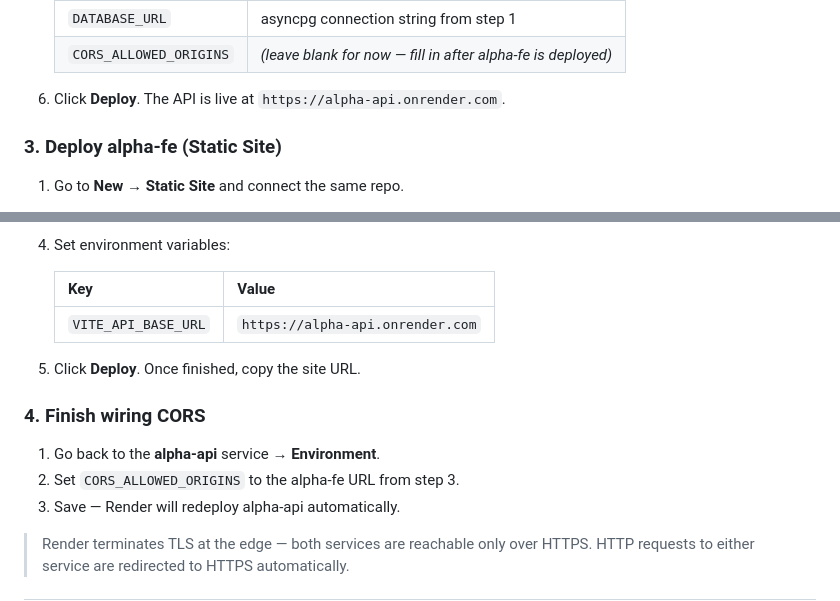
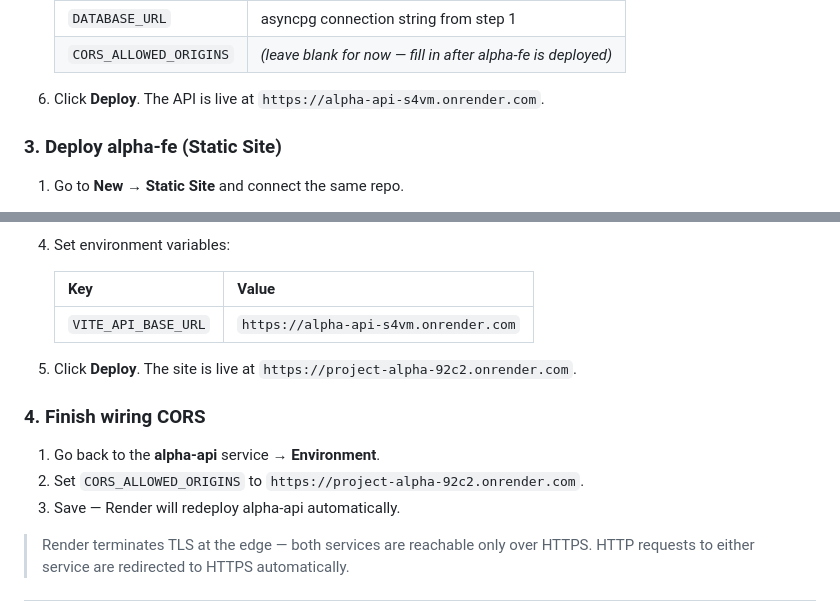
Before and after one commit to RimeLab/project_alpha, a Markdown page: README.md, 2 parts joined by grey strips. Drawn GitHub-style.

Commit message:
update endpoints

```diff
--- a/README.md
+++ b/README.md
@@ -191,7 +191,7 @@ The project deploys to **Render** using the `render.yaml` Blueprint. The API con
    | `DATABASE_URL` | asyncpg connection string from step 1 |
    | `CORS_ALLOWED_ORIGINS` | *(leave blank for now — fill in after alpha-fe is deployed)* |
 
-6. Click **Deploy**. The API is live at `https://alpha-api.onrender.com`.
+6. Click **Deploy**. The API is live at `https://alpha-api-s4vm.onrender.com`.
 
 ### 3. Deploy alpha-fe (Static Site)
 
@@ -214,14 +214,14 @@ The project deploys to **Render** using the `render.yaml` Blueprint. The API con
 
    | Key | Value |
    |---|---|
-   | `VITE_API_BASE_URL` | `https://alpha-api.onrender.com` |
+   | `VITE_API_BASE_URL` | `https://alpha-api-s4vm.onrender.com` |
 
-5. Click **Deploy**. Once finished, copy the site URL.
+5. Click **Deploy**. The site is live at `https://project-alpha-92c2.onrender.com`.
 
 ### 4. Finish wiring CORS
 
 1. Go back to the **alpha-api** service → **Environment**.
-2. Set `CORS_ALLOWED_ORIGINS` to the alpha-fe URL from step 3.
+2. Set `CORS_ALLOWED_ORIGINS` to `https://project-alpha-92c2.onrender.com`.
 3. Save — Render will redeploy alpha-api automatically.
 
 > Render terminates TLS at the edge — both services are reachable only over HTTPS. HTTP requests to either service are redirected to HTTPS automatically.
```
